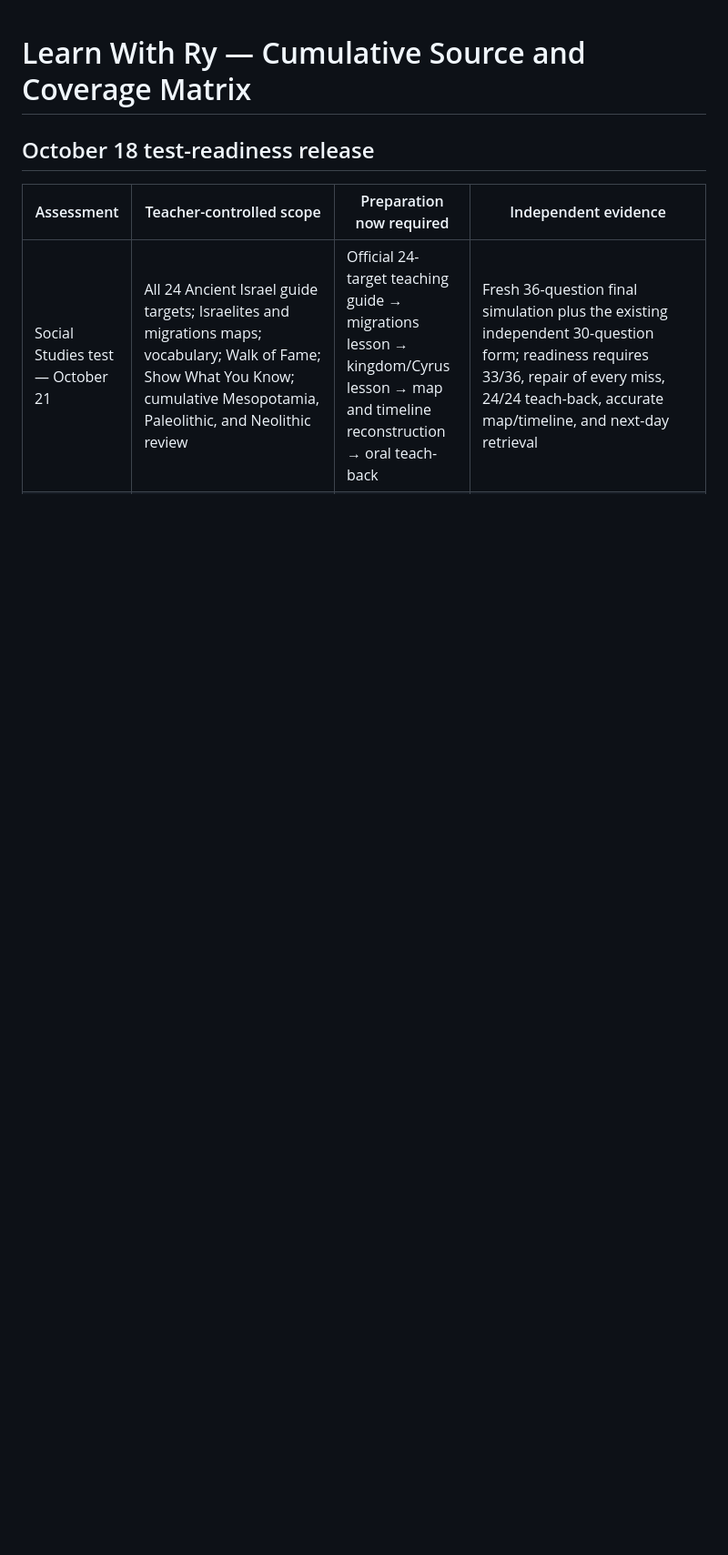
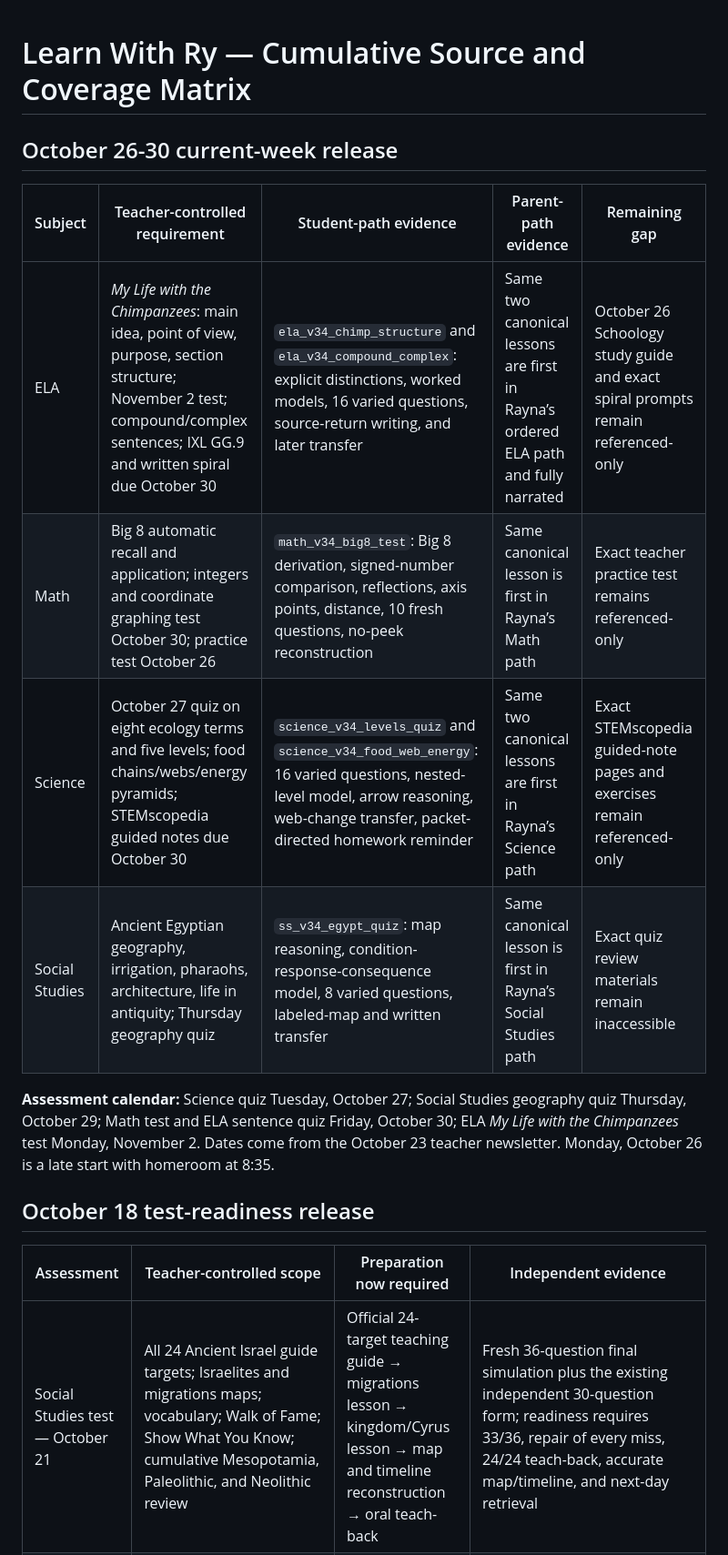
Before and after one commit to Snacks-reading/Learn-with-Ry2, a Markdown page: COVERAGE_MATRIX.md, the part around the change. Shown at 91% size. Drawn GitHub-style; blank space fills up the shorter version.

Commit message:
Map October 26-30 requirements to both learning paths

```diff
--- a/COVERAGE_MATRIX.md
+++ b/COVERAGE_MATRIX.md
@@ -1,4 +1,16 @@
 # Learn With Ry — Cumulative Source and Coverage Matrix
+
+## October 26-30 current-week release
+
+| Subject | Teacher-controlled requirement | Student-path evidence | Parent-path evidence | Remaining gap |
+|---|---|---|---|---|
+| ELA | *My Life with the Chimpanzees*: main idea, point of view, purpose, section structure; November 2 test; compound/complex sentences; IXL GG.9 and written spiral due October 30 | `ela_v34_chimp_structure` and `ela_v34_compound_complex`: explicit distinctions, worked models, 16 varied questions, source-return writing, and later transfer | Same two canonical lessons are first in Rayna’s ordered ELA path and fully narrated | October 26 Schoology study guide and exact spiral prompts remain referenced-only |
+| Math | Big 8 automatic recall and application; integers and coordinate graphing test October 30; practice test October 26 | `math_v34_big8_test`: Big 8 derivation, signed-number comparison, reflections, axis points, distance, 10 fresh questions, no-peek reconstruction | Same canonical lesson is first in Rayna’s Math path | Exact teacher practice test remains referenced-only |
+| Science | October 27 quiz on eight ecology terms and five levels; food chains/webs/energy pyramids; STEMscopedia guided notes due October 30 | `science_v34_levels_quiz` and `science_v34_food_web_energy`: 16 varied questions, nested-level model, arrow reasoning, web-change transfer, packet-directed homework reminder | Same two canonical lessons are first in Rayna’s Science path | Exact STEMscopedia guided-note pages and exercises remain referenced-only |
+| Social Studies | Ancient Egyptian geography, irrigation, pharaohs, architecture, life in antiquity; Thursday geography quiz | `ss_v34_egypt_quiz`: map reasoning, condition-response-consequence model, 8 varied questions, labeled-map and written transfer | Same canonical lesson is first in Rayna’s Social Studies path | Exact quiz review materials remain inaccessible |
+
+**Assessment calendar:** Science quiz Tuesday, October 27; Social Studies geography quiz Thursday, October 29; Math test and ELA sentence quiz Friday, October 30; ELA *My Life with the Chimpanzees* test Monday, November 2. Dates come from the October 23 teacher newsletter. Monday, October 26 is a late start with homeroom at 8:35.
+
 
 ## October 18 test-readiness release
 
```
